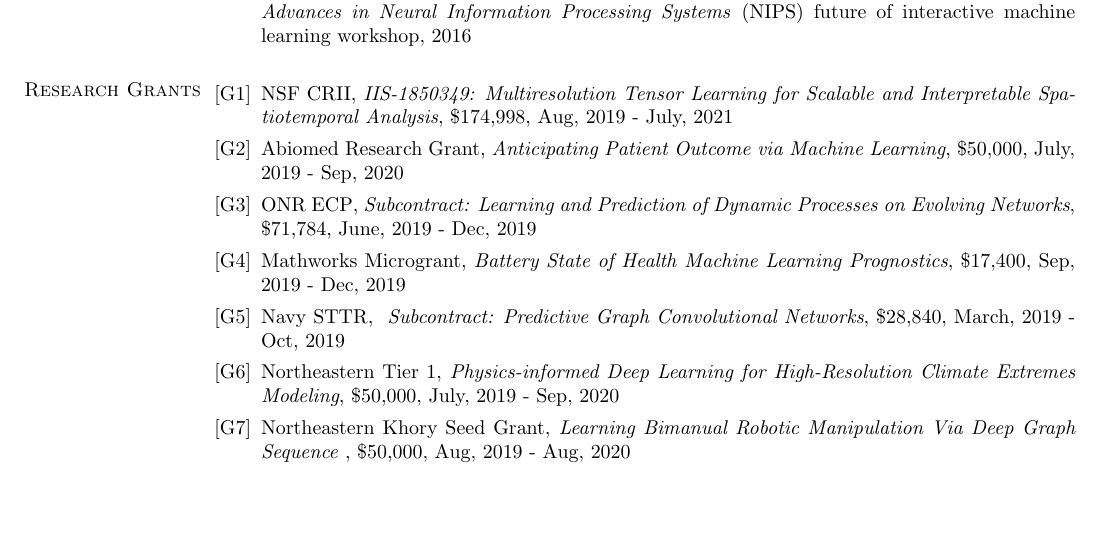
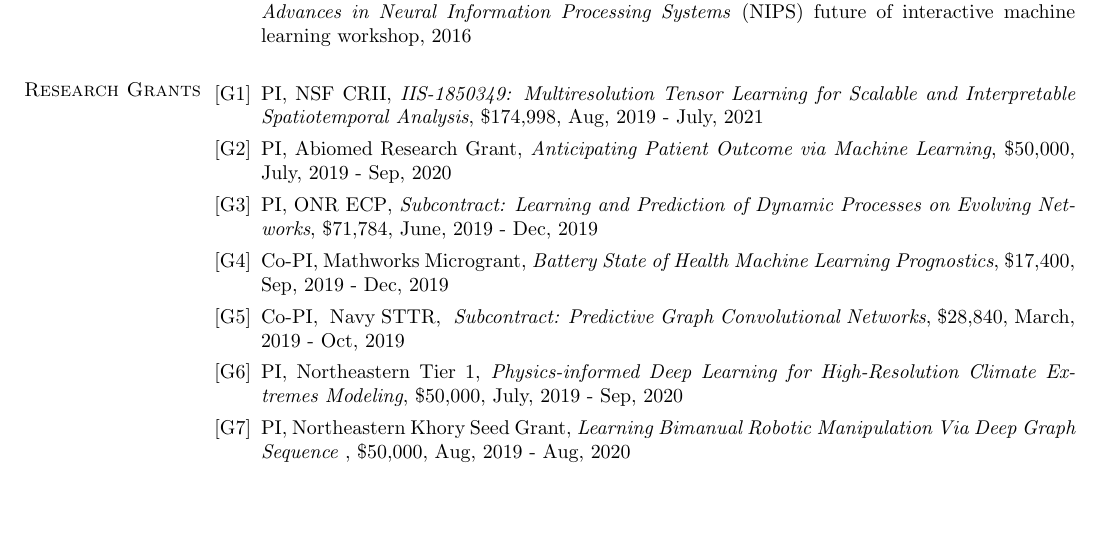
Before and after one commit to yuqirose/yuqirose.github.io, a LaTeX CV (Resume/roseyu-cv.tex): part of page 3 of 6, cut so that both start at the same text. Compiled offline with pdfLaTeX.

Commit message:
added the pi status for grants

```diff
--- a/Resume/roseyu-cv.tex
+++ b/Resume/roseyu-cv.tex
@@ -290,20 +290,20 @@ Papers
 
 \section{\sc Research Grants}
 \begin{enumerate}[label={[G\arabic*]}]
-\item  {NSF CRII},    \textit{IIS-1850349: Multiresolution Tensor Learning for Scalable and Interpretable Spatiotemporal Analysis},   \$174,998,  Aug, 2019 - July, 2021
+\item  PI, {NSF CRII},    \textit{IIS-1850349: Multiresolution Tensor Learning for Scalable and Interpretable Spatiotemporal Analysis},    \$174,998,  Aug, 2019 - July, 2021
 
-\item {Abiomed Research Grant},    \textit{Anticipating Patient Outcome via Machine Learning}, \$50,000, July, 2019 - Sep, 2020
+\item PI, {Abiomed Research Grant},    \textit{Anticipating Patient Outcome via Machine Learning}, \$50,000, July, 2019 - Sep, 2020
 
-\item {ONR ECP}, \textit{Subcontract: Learning and Prediction of Dynamic Processes on Evolving Networks}, \$71,784, June, 2019 - Dec, 2019
+\item PI,  {ONR ECP}, \textit{Subcontract: Learning and Prediction of Dynamic Processes on Evolving Networks}, \$71,784, June, 2019 - Dec, 2019
 
 
-\item {Mathworks Microgrant},    \textit{Battery State of Health Machine Learning Prognostics}, \$17,400,  Sep, 2019 - Dec, 2019
+\item Co-PI,  {Mathworks Microgrant},    \textit{Battery State of Health Machine Learning Prognostics}, \$17,400,  Sep, 2019 - Dec, 2019
 
-\item { Navy STTR}, \textit{ Subcontract: Predictive Graph Convolutional Networks}, \$28,840,  March, 2019 - Oct, 2019
+\item Co-PI,  { Navy STTR}, \textit{ Subcontract: Predictive Graph Convolutional Networks}, \$28,840,  March, 2019 - Oct, 2019
 
-\item Northeastern Tier 1, \textit{Physics-informed Deep Learning for High-Resolution Climate Extremes Modeling}, \$50,000, July, 2019 - Sep, 2020
+\item PI,  Northeastern Tier 1, \textit{Physics-informed Deep Learning for High-Resolution Climate Extremes Modeling}, \$50,000, July, 2019 - Sep, 2020
 
-\item Northeastern Khory Seed Grant, \textit{Learning Bimanual Robotic Manipulation Via Deep Graph Sequence }, \$50,000,  Aug, 2019 - Aug, 2020
+\item PI, Northeastern Khory Seed Grant, \textit{Learning Bimanual Robotic Manipulation Via Deep Graph Sequence }, \$50,000,  Aug, 2019 - Aug, 2020
 
 \end{enumerate}
 
```
Also changed, not shown: Resume/ResearchStatement.pdf (deleted), Resume/roseyu-cv.pdf, 3 other files.
